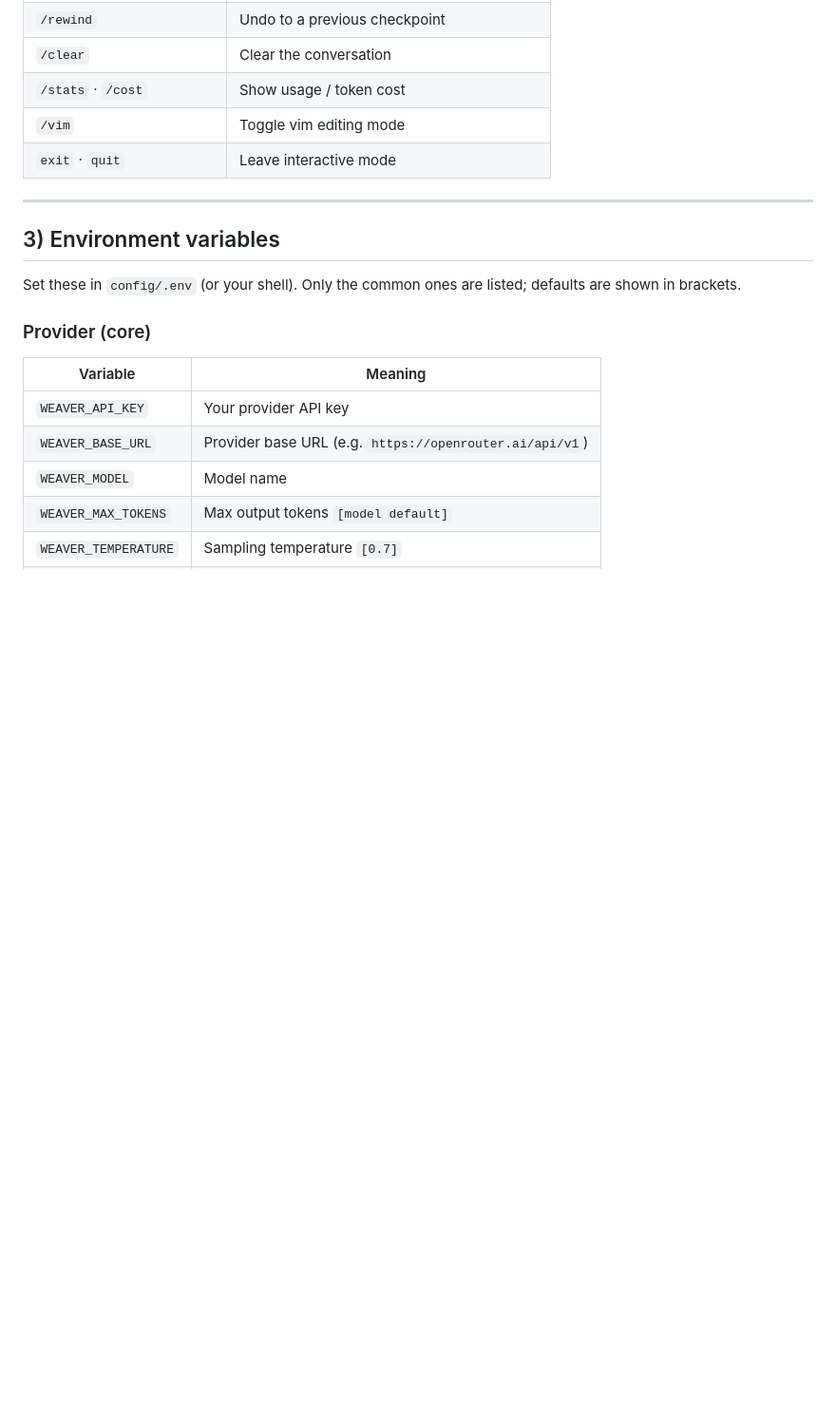
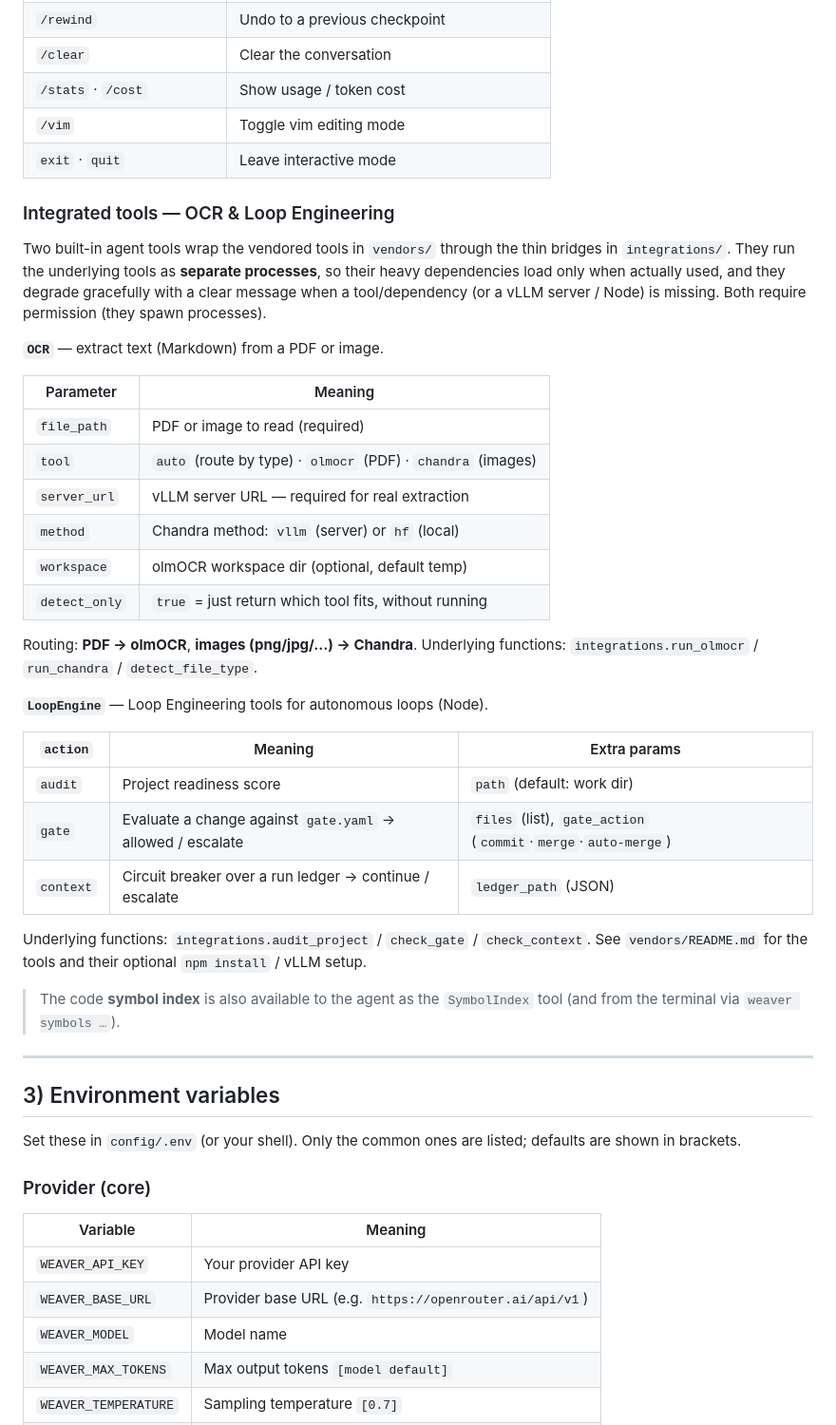
Before and after one commit to basharbhassan336699-cell/WeaverCode, a Markdown page: docs/CLI.md, the part around the change. Shown at 95% size. Rendered like a GitHub page; blank space fills up the shorter version.

Commit message:
docs: document the OCR and LoopEngine agent tools in docs/CLI.md
Add an 'Integrated tools — OCR & Loop Engineering' section under Agent commands
describing both built-in tools: OCR (olmOCR/Chandra routing, params, detect_only)
and LoopEngine (audit/gate/context actions and their params), noting they wrap
vendors/ via integrations/ and where to find setup. Cross-references SymbolIndex.

Documentation only — no code changes.

Co-Authored-By: Claude Opus 4.8 <noreply@anthropic.com>
Claude-Session: https://claude.ai/code/session_019SExxUPcXD3NyT8EpNDovD

```diff
--- a/docs/CLI.md
+++ b/docs/CLI.md
@@ -156,6 +156,43 @@ python weaver.py --bg                     # web dashboard in the background
 | `/vim` | Toggle vim editing mode |
 | `exit` · `quit` | Leave interactive mode |
 
+### Integrated tools — OCR & Loop Engineering
+
+Two built-in agent tools wrap the vendored tools in `vendors/` through the thin
+bridges in `integrations/`. They run the underlying tools as **separate
+processes**, so their heavy dependencies load only when actually used, and they
+degrade gracefully with a clear message when a tool/dependency (or a vLLM
+server / Node) is missing. Both require permission (they spawn processes).
+
+**`OCR`** — extract text (Markdown) from a PDF or image.
+
+| Parameter | Meaning |
+|---|---|
+| `file_path` | PDF or image to read (required) |
+| `tool` | `auto` (route by type) · `olmocr` (PDF) · `chandra` (images) |
+| `server_url` | vLLM server URL — required for real extraction |
+| `method` | Chandra method: `vllm` (server) or `hf` (local) |
+| `workspace` | olmOCR workspace dir (optional, default temp) |
+| `detect_only` | `true` = just return which tool fits, without running |
+
+Routing: **PDF → olmOCR**, **images (png/jpg/…) → Chandra**. Underlying
+functions: `integrations.run_olmocr` / `run_chandra` / `detect_file_type`.
+
+**`LoopEngine`** — Loop Engineering tools for autonomous loops (Node).
+
+| `action` | Meaning | Extra params |
+|---|---|---|
+| `audit` | Project readiness score | `path` (default: work dir) |
+| `gate` | Evaluate a change against `gate.yaml` → allowed / escalate | `files` (list), `gate_action` (`commit`·`merge`·`auto-merge`) |
+| `context` | Circuit breaker over a run ledger → continue / escalate | `ledger_path` (JSON) |
+
+Underlying functions: `integrations.audit_project` / `check_gate` /
+`check_context`. See `vendors/README.md` for the tools and their optional
+`npm install` / vLLM setup.
+
+> The code **symbol index** is also available to the agent as the `SymbolIndex`
+> tool (and from the terminal via `weaver symbols …`).
+
 ---
 
 ## 3) Environment variables
```
